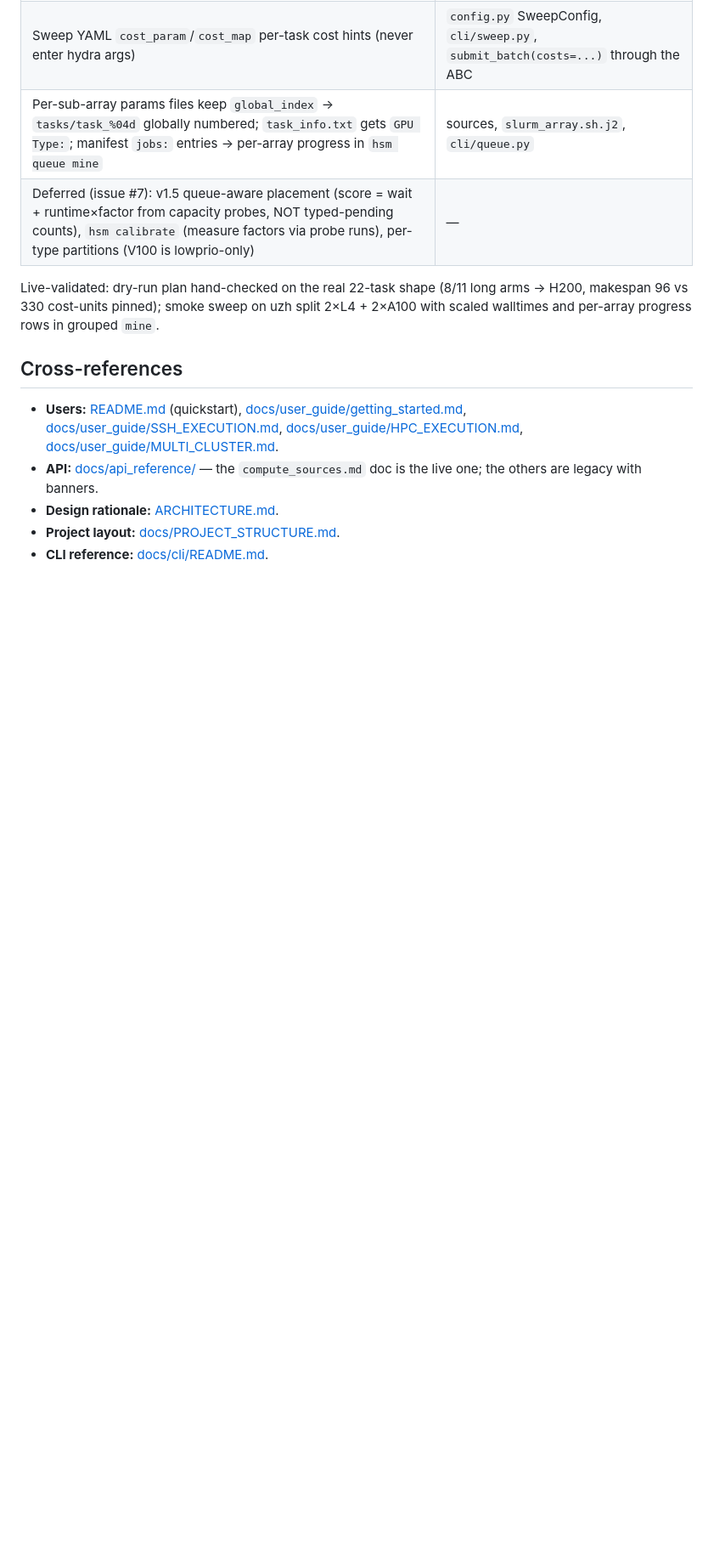
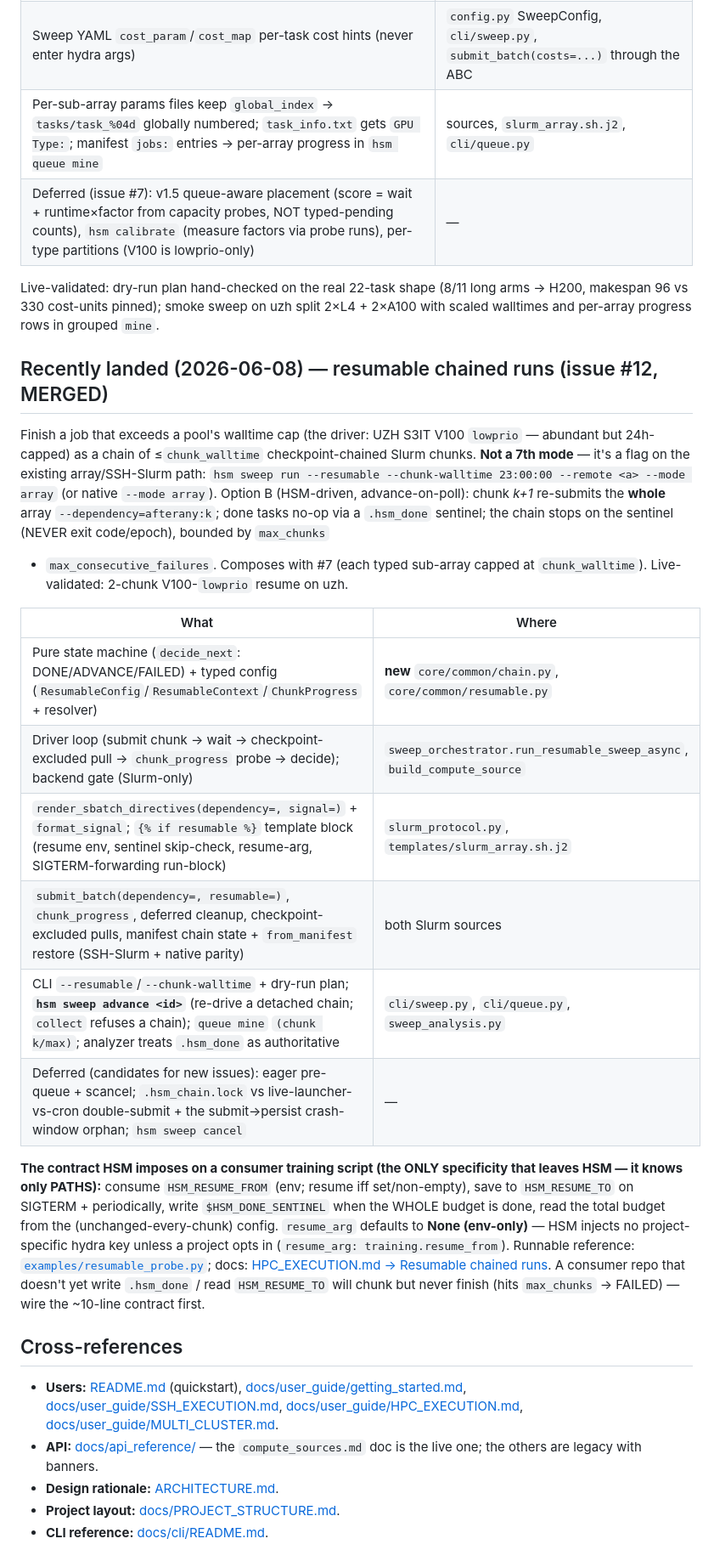
Before and after one commit to GabrielBena/HPC-Sweep-Manager, a Markdown page: CLAUDE.md, the part around one of its changes. Shown at 85% size. Drawn GitHub-style; blank space fills up the shorter version.

Commit message:
CLAUDE.md: document resumable chained runs (#12) for agent discoverability
Agents landing on HSM cold read CLAUDE.md, where resumable was missing (only
surfaced via `hsm docs`). Add a "Recently landed (2026-06-08)" section (it's a
flag on the array/SSH-Slurm path, not a 7th mode), the chain.py/resumable.py
key-files entry, and the consumer-script contract (HSM_RESUME_FROM/TO env +
.hsm_done sentinel; resume_arg defaults to env-only) with a pointer to
examples/resumable_probe.py — incl. the warning that a repo not writing
.hsm_done will hit max_chunks → FAILED.

Co-Authored-By: Claude Opus 4.8 <noreply@anthropic.com>

```diff
--- a/CLAUDE.md
+++ b/CLAUDE.md
@@ -577,6 +583,41 @@ Live-validated: dry-run plan hand-checked on the real 22-task shape
 sweep on uzh split 2×L4 + 2×A100 with scaled walltimes and per-array
 progress rows in grouped `mine`.
 
+## Recently landed (2026-06-08) — resumable chained runs (issue #12, MERGED)
+
+Finish a job that exceeds a pool's walltime cap (the driver: UZH S3IT V100
+`lowprio` — abundant but 24h-capped) as a chain of ≤`chunk_walltime`
+checkpoint-chained Slurm chunks. **Not a 7th mode** — it's a flag on the
+existing array/SSH-Slurm path: `hsm sweep run --resumable --chunk-walltime
+23:00:00 --remote <a> --mode array` (or native `--mode array`). Option B
+(HSM-driven, advance-on-poll): chunk *k+1* re-submits the **whole** array
+`--dependency=afterany:k`; done tasks no-op via a `.hsm_done` sentinel; the
+chain stops on the sentinel (NEVER exit code/epoch), bounded by `max_chunks`
++ `max_consecutive_failures`. Composes with #7 (each typed sub-array capped at
+`chunk_walltime`). Live-validated: 2-chunk V100-`lowprio` resume on uzh.
+
+| What | Where |
+|---|---|
+| Pure state machine (`decide_next`: DONE/ADVANCE/FAILED) + typed config (`ResumableConfig`/`ResumableContext`/`ChunkProgress` + resolver) | **new** `core/common/chain.py`, `core/common/resumable.py` |
+| Driver loop (submit chunk → wait → checkpoint-excluded pull → `chunk_progress` probe → decide); backend gate (Slurm-only) | `sweep_orchestrator.run_resumable_sweep_async`, `build_compute_source` |
+| `render_sbatch_directives(dependency=, signal=)` + `format_signal`; `{% if resumable %}` template block (resume env, sentinel skip-check, resume-arg, SIGTERM-forwarding run-block) | `slurm_protocol.py`, `templates/slurm_array.sh.j2` |
+| `submit_batch(dependency=, resumable=)`, `chunk_progress`, deferred cleanup, checkpoint-excluded pulls, manifest chain state + `from_manifest` restore (SSH-Slurm + native parity) | both Slurm sources |
+| CLI `--resumable`/`--chunk-walltime` + dry-run plan; **`hsm sweep advance <id>`** (re-drive a detached chain; `collect` refuses a chain); `queue mine` `(chunk k/max)`; analyzer treats `.hsm_done` as authoritative | `cli/sweep.py`, `cli/queue.py`, `sweep_analysis.py` |
+| Deferred (candidates for new issues): eager pre-queue + scancel; `.hsm_chain.lock` vs live-launcher-vs-cron double-submit + the submit→persist crash-window orphan; `hsm sweep cancel` | — |
+
+**The contract HSM imposes on a consumer training script (the ONLY specificity
+that leaves HSM — it knows only PATHS):** consume `HSM_RESUME_FROM` (env; resume
+iff set/non-empty), save to `HSM_RESUME_TO` on SIGTERM + periodically, write
+`$HSM_DONE_SENTINEL` when the WHOLE budget is done, read the total budget from
+the (unchanged-every-chunk) config. `resume_arg` defaults to **None (env-only)** —
+HSM injects no project-specific hydra key unless a project opts in
+(`resume_arg: training.resume_from`). Runnable reference:
+[`examples/resumable_probe.py`](examples/resumable_probe.py); docs:
+[HPC_EXECUTION.md → Resumable chained runs](docs/user_guide/HPC_EXECUTION.md).
+A consumer repo that doesn't yet write `.hsm_done` / read `HSM_RESUME_TO` will
+chunk but never finish (hits `max_chunks` → FAILED) — wire the ~10-line contract
+first.
+
 ## Cross-references
 
 - **Users:** [README.md](README.md) (quickstart),
```
Also changed, not shown: other parts of CLAUDE.md (+6 -0 lines).
